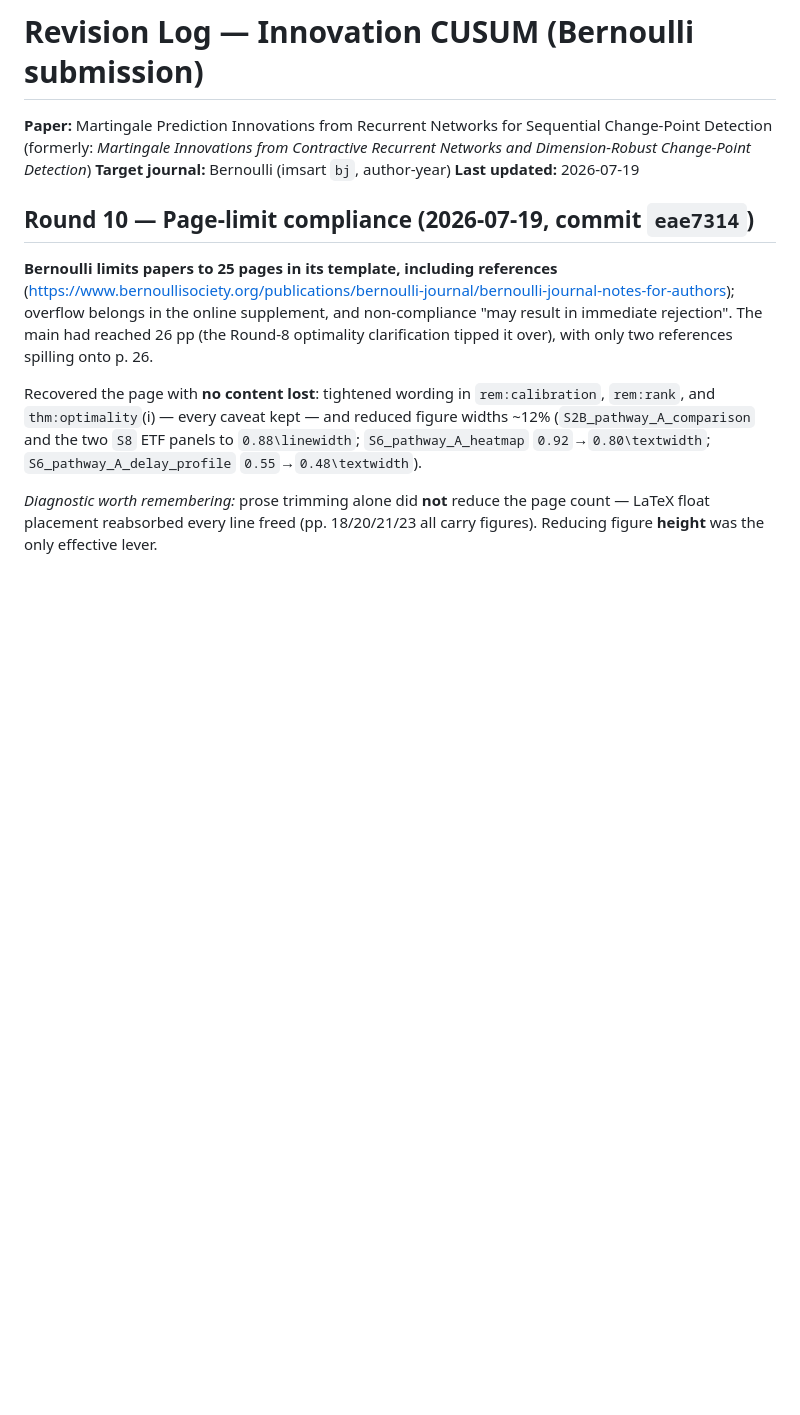
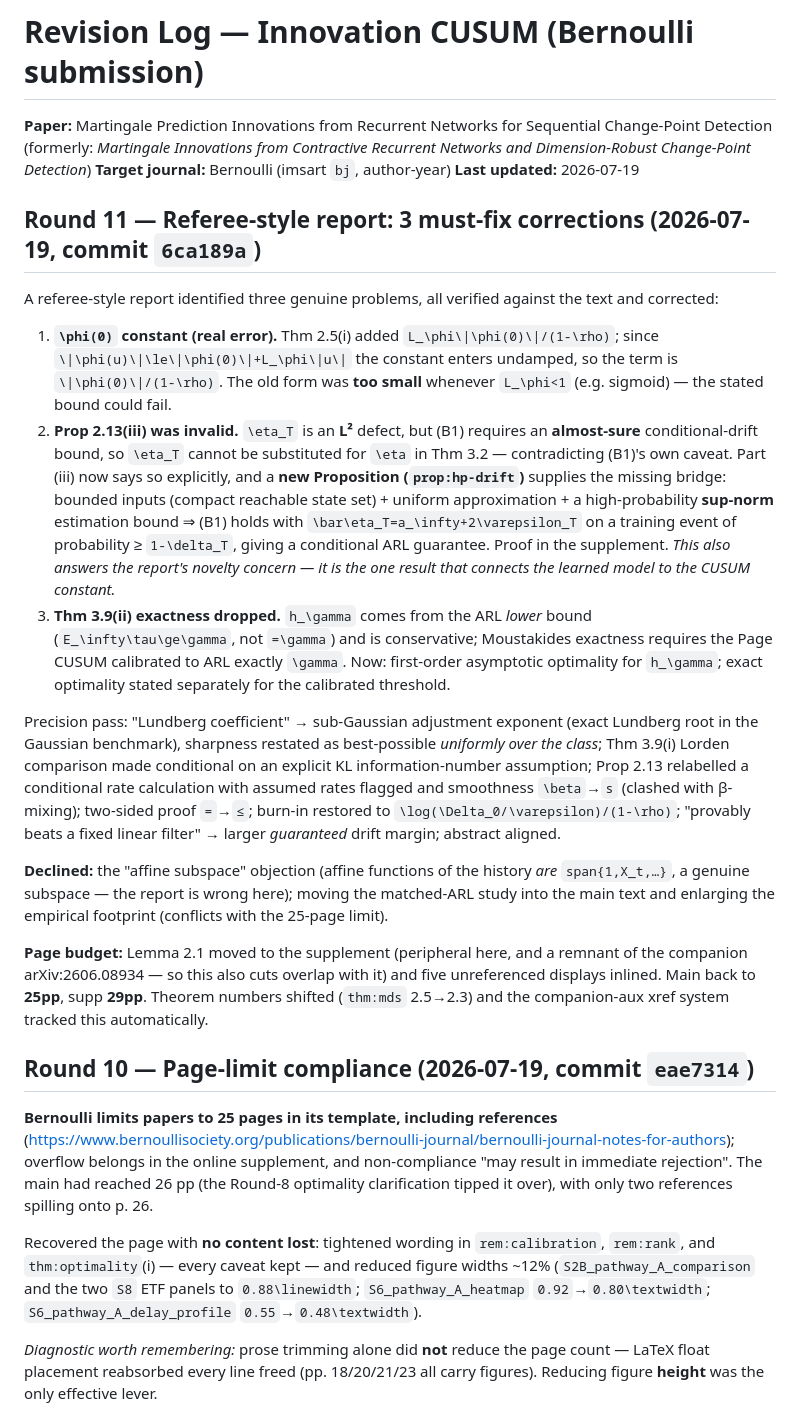
Before and after one commit to knight-ivan/innovation-cusum, a Markdown page: REVISION_LOG.md, the part around the change. GitHub-like rendering; blank space fills up the shorter version.

Commit message:
REVISION_LOG: record Round 11 (referee-report must-fix corrections + new prop:hp-drift)
Co-Authored-By: Claude Opus 4.8 <noreply@anthropic.com>

```diff
--- a/REVISION_LOG.md
+++ b/REVISION_LOG.md
@@ -4,6 +4,52 @@
 (formerly: *Martingale Innovations from Contractive Recurrent Networks and Dimension-Robust Change-Point Detection*)
 **Target journal:** Bernoulli (imsart `bj`, author-year)
 **Last updated:** 2026-07-19
+
+## Round 11 — Referee-style report: 3 must-fix corrections (2026-07-19, commit `6ca189a`)
+
+A referee-style report identified three genuine problems, all verified against
+the text and corrected:
+
+1. **`\phi(0)` constant (real error).** Thm 2.5(i) added
+   `L_\phi\|\phi(0)\|/(1-\rho)`; since `\|\phi(u)\|\le\|\phi(0)\|+L_\phi\|u\|`
+   the constant enters undamped, so the term is `\|\phi(0)\|/(1-\rho)`. The old
+   form was **too small** whenever `L_\phi<1` (e.g. sigmoid) — the stated bound
+   could fail.
+2. **Prop 2.13(iii) was invalid.** `\eta_T` is an **L²** defect, but (B1)
+   requires an **almost-sure** conditional-drift bound, so `\eta_T` cannot be
+   substituted for `\eta` in Thm 3.2 — contradicting (B1)'s own caveat. Part
+   (iii) now says so explicitly, and a **new Proposition (`prop:hp-drift`)**
+   supplies the missing bridge: bounded inputs (compact reachable state set) +
+   uniform approximation + a high-probability **sup-norm** estimation bound ⇒
+   (B1) holds with `\bar\eta_T=a_\infty+2\varepsilon_T` on a training event of
+   probability ≥ `1-\delta_T`, giving a conditional ARL guarantee. Proof in the
+   supplement. *This also answers the report's novelty concern — it is the one
+   result that connects the learned model to the CUSUM constant.*
+3. **Thm 3.9(ii) exactness dropped.** `h_\gamma` comes from the ARL *lower*
+   bound (`E_\infty\tau\ge\gamma`, not `=\gamma`) and is conservative;
+   Moustakides exactness requires the Page CUSUM calibrated to ARL exactly
+   `\gamma`. Now: first-order asymptotic optimality for `h_\gamma`; exact
+   optimality stated separately for the calibrated threshold.
+
+Precision pass: "Lundberg coefficient" → sub-Gaussian adjustment exponent
+(exact Lundberg root in the Gaussian benchmark), sharpness restated as
+best-possible *uniformly over the class*; Thm 3.9(i) Lorden comparison made
+conditional on an explicit KL information-number assumption; Prop 2.13
+relabelled a conditional rate calculation with assumed rates flagged and
+smoothness `\beta`→`s` (clashed with β-mixing); two-sided proof `=`→`≤`;
+burn-in restored to `\log(\Delta_0/\varepsilon)/(1-\rho)`; "provably beats a
+fixed linear filter" → larger *guaranteed* drift margin; abstract aligned.
+
+**Declined:** the "affine subspace" objection (affine functions of the history
+*are* `span{1,X_t,…}`, a genuine subspace — the report is wrong here); moving
+the matched-ARL study into the main text and enlarging the empirical footprint
+(conflicts with the 25-page limit).
+
+**Page budget:** Lemma 2.1 moved to the supplement (peripheral here, and a
+remnant of the companion arXiv:2606.08934 — so this also cuts overlap with it)
+and five unreferenced displays inlined. Main back to **25pp**, supp **29pp**.
+Theorem numbers shifted (`thm:mds` 2.5→2.3) and the companion-aux xref system
+tracked this automatically.
 
 ## Round 10 — Page-limit compliance (2026-07-19, commit `eae7314`)
 
```
